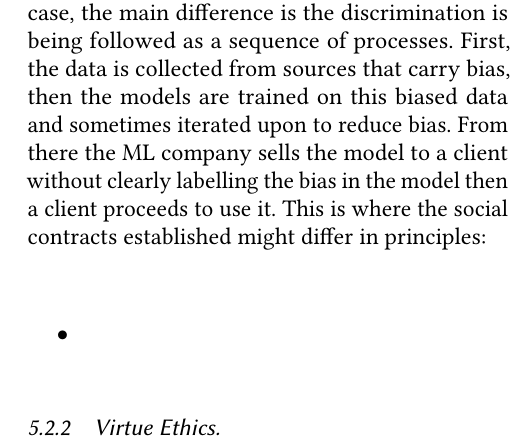
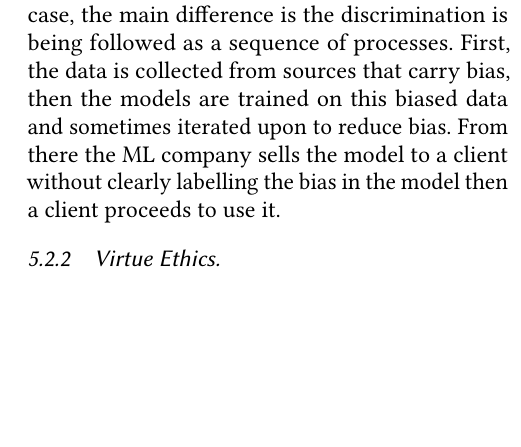
Before and after one commit to CrispyTonkatsu/cs205-paper-2, a LaTeX paper (main.tex, which reads src/ethical-analysis.tex): part of one column of page 5 of 6, cut so that both start at the same text, the shorter picture padded with empty space. Compiled offline with pdfLaTeX.

Commit message:
Progress being made

```diff
--- a/src/ethical-analysis.tex
+++ b/src/ethical-analysis.tex
@@ -34,12 +34,7 @@ In 2025, it was reported that Immigration Customs Enforcement (ICE) in the USA h
 When approaching the issue of creating legislation for ML models, there is a need to focus on the damages and how ethical frameworks can represent the damage being done:
 
 \subsubsection{Social Contract Theory}
-Under social contract theory, there is the ideal of assigning conditions before getting a role but in practice it functions the opposite. This causes an issue to arise when dealing with the responsibilities as a veil of ignorance can't really be kept as the models are already owned and managed by a select few. Because of this, it is important to focus on the pre-existing contracts established by society such as discrimination being harmful and harm being bad. In this case, the main difference is the discrimination is being followed as a sequence of processes. First, the data is collected from sources that carry bias, then the models are trained on this biased data and sometimes iterated upon to reduce bias. From there the ML company sells the model to a client without clearly labelling the bias in the model then a client proceeds to use it. This is where the social contracts established might differ in principles:
-
-% TODO: Left off here
-\begin{itemize}
-	\item{}
-\end{itemize}
+Under social contract theory, there is the ideal of assigning conditions before getting a role but in practice it functions the opposite. This causes an issue to arise when dealing with the responsibilities as a veil of ignorance can't really be kept as the models are already owned and managed by a select few. Because of this, it is important to focus on the pre-existing contracts established by society such as discrimination being harmful and harm being bad. In this case, the main difference is the discrimination is being followed as a sequence of processes. First, the data is collected from sources that carry bias, then the models are trained on this biased data and sometimes iterated upon to reduce bias. From there the ML company sells the model to a client without clearly labelling the bias in the model then a client proceeds to use it. % TODO
 
 \subsubsection{Virtue Ethics}
 
```
Also changed, not shown: main.pdf.
